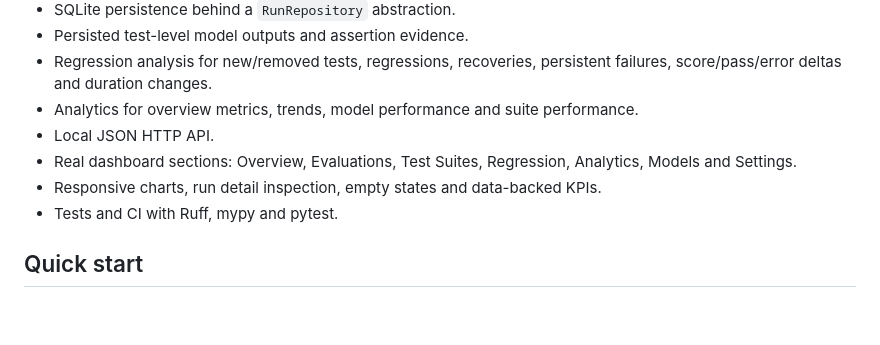
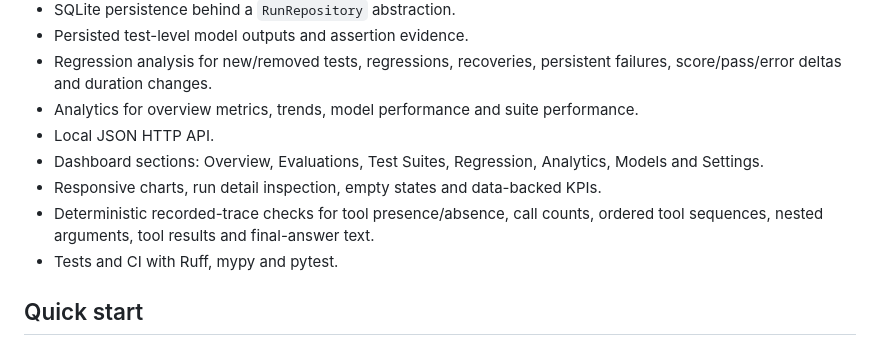
Before and after one commit to Josephy1714/AgentProof-Tester, a Markdown page: README.md, the part around one of its changes. GitHub-like rendering; blank space fills up the shorter version.

```diff
--- a/README.md
+++ b/README.md
@@ -17,8 +17,9 @@
 - Regression analysis for new/removed tests, regressions, recoveries, persistent failures, score/pass/error deltas and duration changes.
 - Analytics for overview metrics, trends, model performance and suite performance.
 - Local JSON HTTP API.
-- Real dashboard sections: Overview, Evaluations, Test Suites, Regression, Analytics, Models and Settings.
+- Dashboard sections: Overview, Evaluations, Test Suites, Regression, Analytics, Models and Settings.
 - Responsive charts, run detail inspection, empty states and data-backed KPIs.
+- Deterministic recorded-trace checks for tool presence/absence, call counts, ordered tool sequences, nested arguments, tool results and final-answer text.
 - Tests and CI with Ruff, mypy and pytest.
 
 ## Quick start
```
Also changed, not shown: other parts of README.md (+27 -3 lines).
